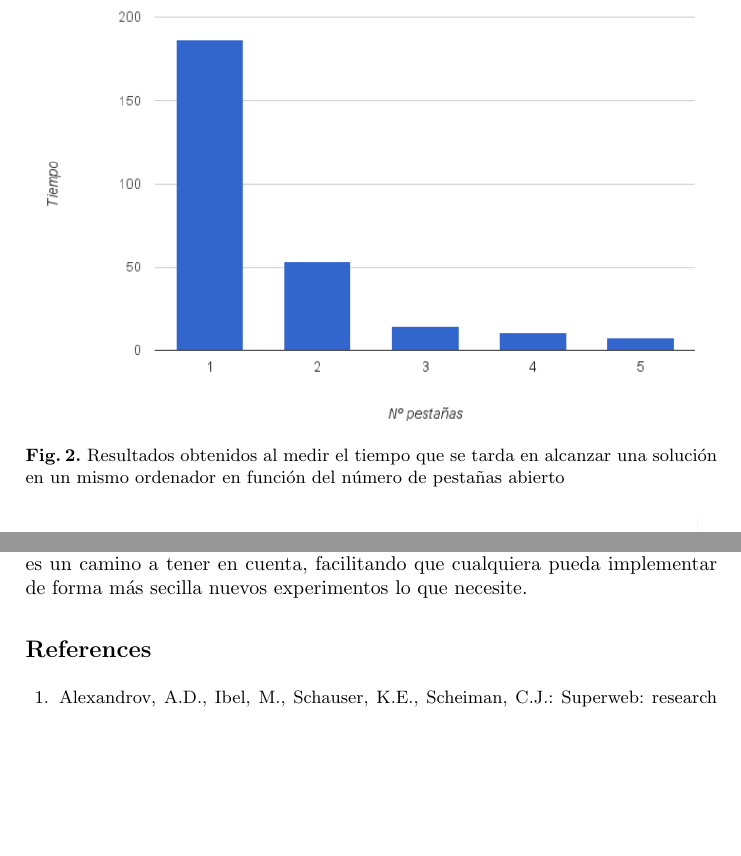
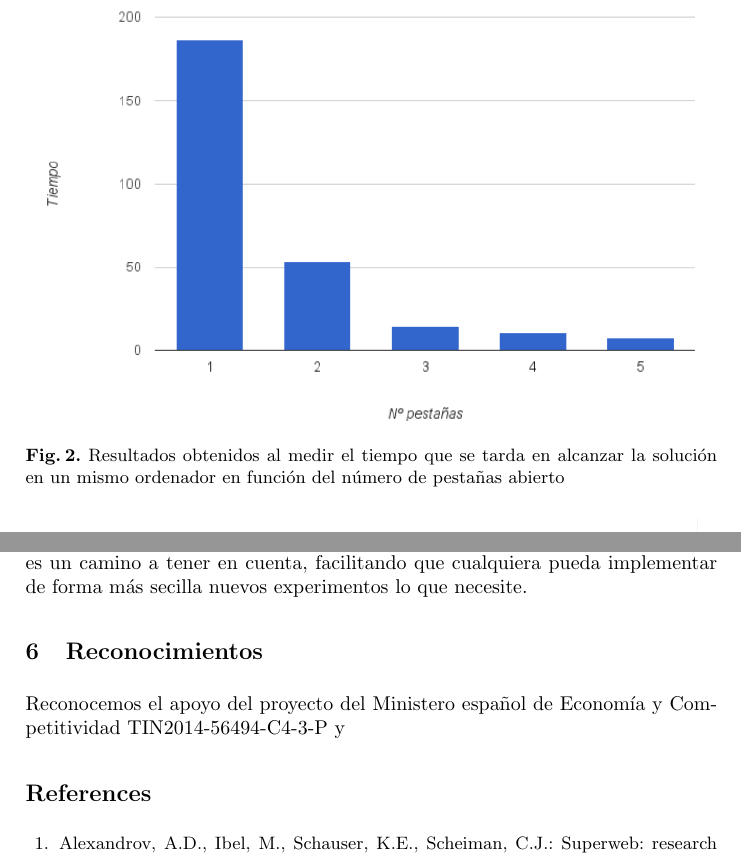
Before and after one commit to iblancasa/JCSD-2016, a LaTeX paper (volunteer.tex): two parts of pages 8 and 9 of 11, joined at a grey line, cut so that both start at the same text, the shorter picture padded with empty space. Compiled offline with pdfLaTeX; the source files are stored in an older character set and shown here as Unicode.

Commit message:
Añade reconocimiento

```diff
--- a/volunteer.tex
+++ b/volunteer.tex
@@ -370,7 +371,7 @@ Tamaño de la población & 128            \\ \hline
 \begin{figure}[htbp]
 \includegraphics[scale=0.65]{img/tiempo-pestanas}
 \centering
-\caption{Resultados obtenidos al medir el tiempo que se tarda en alcanzar una
+\caption{Resultados obtenidos al medir el tiempo que se tarda en alcanzar la
 solución en un mismo ordenador en función del número de pestañas abierto}
 \label{tiempo-pestanas}
 \end{figure}
@@ -418,7 +419,9 @@ voluntarios. Conseguir una mayor automatización en la creación
 de los experimentos es un camino a tener en cuenta, facilitando que cualquiera pueda implementar
 de forma más secilla nuevos experimentos lo que necesite.
 
+\section{Reconocimientos}
 
+Reconocemos el apoyo del proyecto del Ministero español de Economía y Competitividad TIN2014-56494-C4-3-P y % Becas de Antonio y de Israel.
 
 \bibliographystyle{splncs}
 \bibliography{volunteer}
```
Also changed, not shown: volunteer.tex (1 more changed lines).
